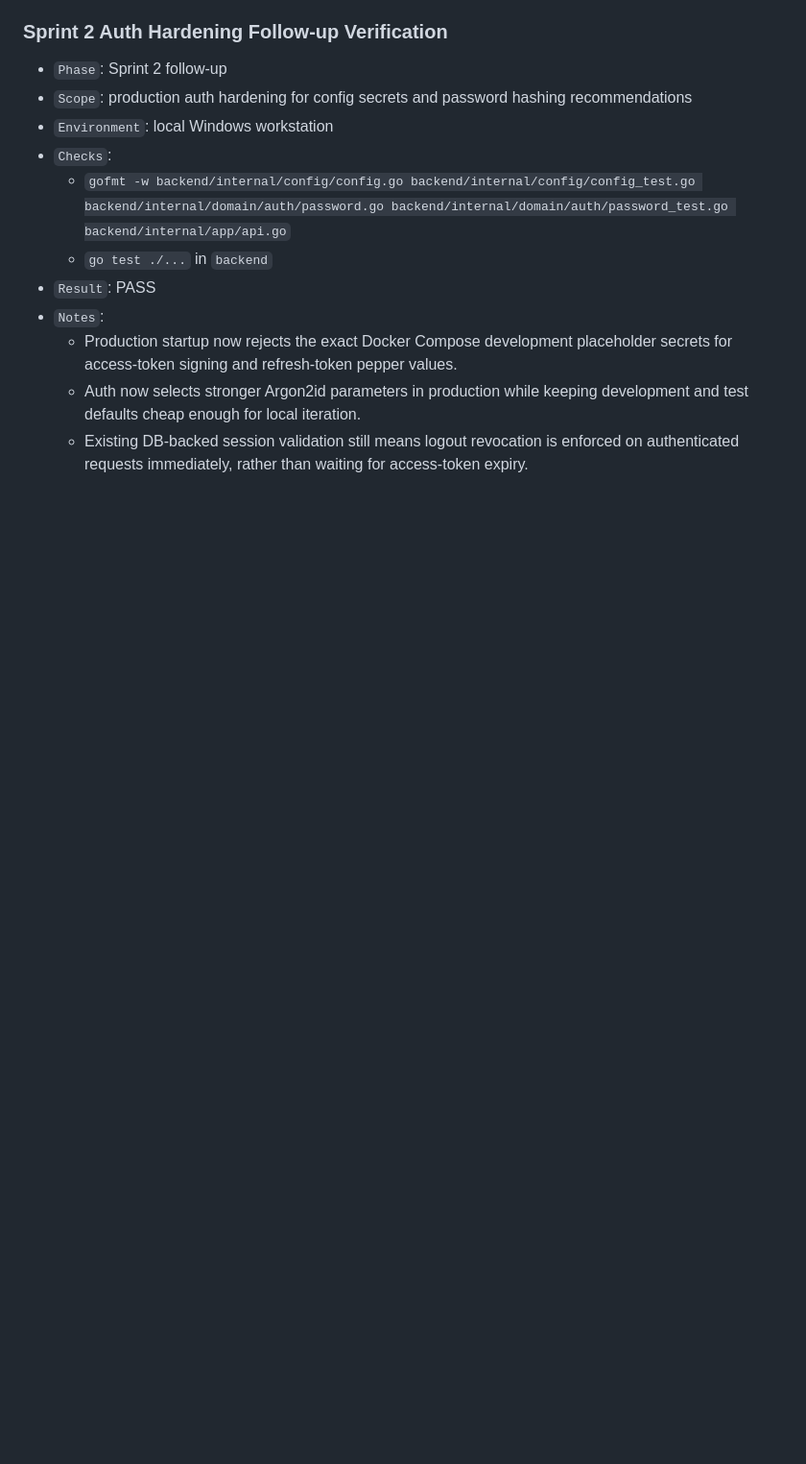
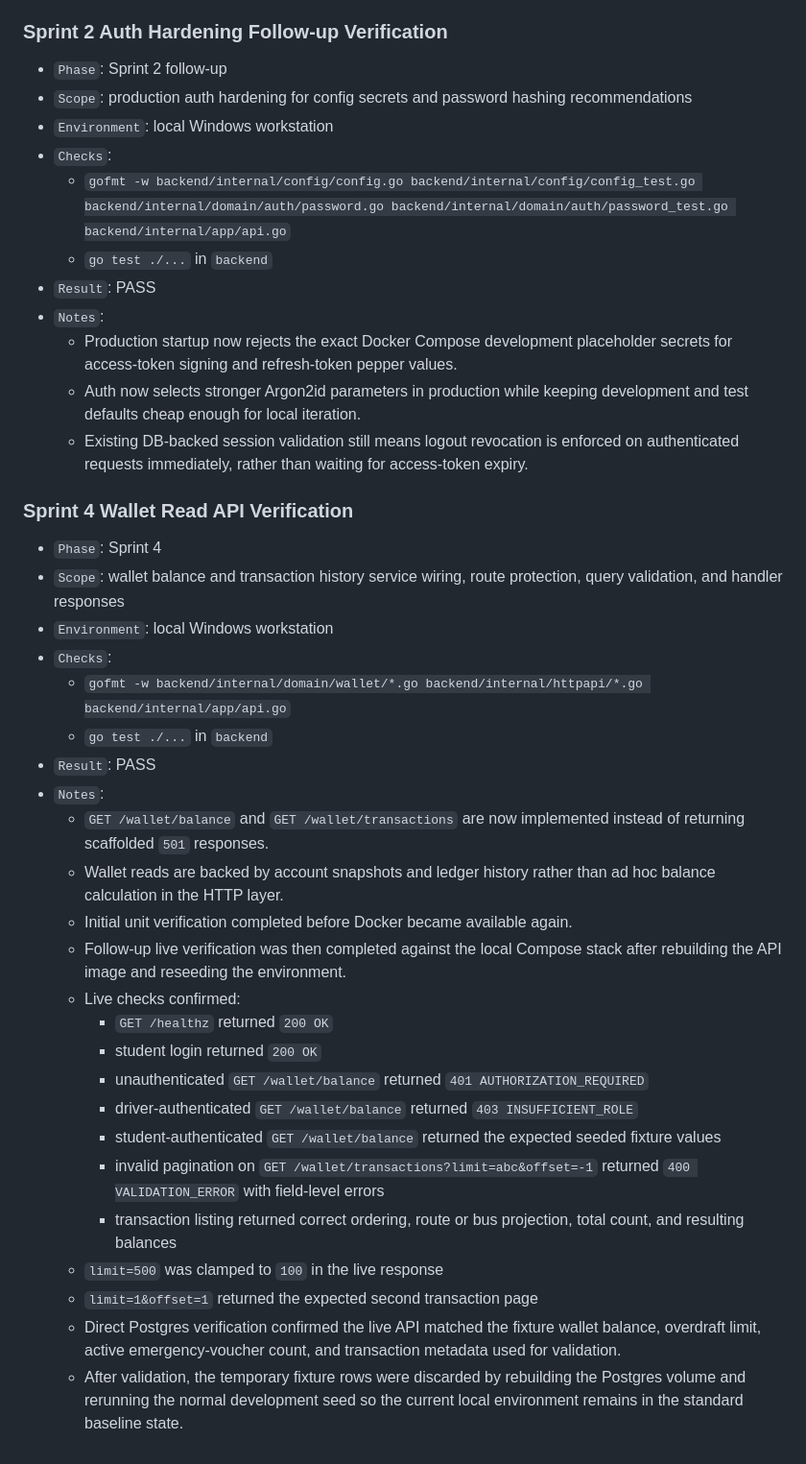
Before and after one commit to NFRohan/Charon, a Markdown page: TEST_LOG.md, the part around the change. Shown at 96% size. Rendered like a GitHub page; blank space fills up the shorter version.

```diff
--- a/TEST_LOG.md
+++ b/TEST_LOG.md
@@ -106,3 +106,30 @@ This log records what was actually run, when it was run, what passed, and any no
   - Production startup now rejects the exact Docker Compose development placeholder secrets for access-token signing and refresh-token pepper values.
   - Auth now selects stronger Argon2id parameters in production while keeping development and test defaults cheap enough for local iteration.
   - Existing DB-backed session validation still means logout revocation is enforced on authenticated requests immediately, rather than waiting for access-token expiry.
+
+### Sprint 4 Wallet Read API Verification
+
+- `Phase`: Sprint 4
+- `Scope`: wallet balance and transaction history service wiring, route protection, query validation, and handler responses
+- `Environment`: local Windows workstation
+- `Checks`:
+  - `gofmt -w backend/internal/domain/wallet/*.go backend/internal/httpapi/*.go backend/internal/app/api.go`
+  - `go test ./...` in `backend`
+- `Result`: PASS
+- `Notes`:
+  - `GET /wallet/balance` and `GET /wallet/transactions` are now implemented instead of returning scaffolded `501` responses.
+  - Wallet reads are backed by account snapshots and ledger history rather than ad hoc balance calculation in the HTTP layer.
+  - Initial unit verification completed before Docker became available again.
+  - Follow-up live verification was then completed against the local Compose stack after rebuilding the API image and reseeding the environment.
+  - Live checks confirmed:
+    - `GET /healthz` returned `200 OK`
+    - student login returned `200 OK`
+    - unauthenticated `GET /wallet/balance` returned `401 AUTHORIZATION_REQUIRED`
+    - driver-authenticated `GET /wallet/balance` returned `403 INSUFFICIENT_ROLE`
+    - student-authenticated `GET /wallet/balance` returned the expected seeded fixture values
+    - invalid pagination on `GET /wallet/transactions?limit=abc&offset=-1` returned `400 VALIDATION_ERROR` with field-level errors
+    - transaction listing returned correct ordering, route or bus projection, total count, and resulting balances
+  - `limit=500` was clamped to `100` in the live response
+  - `limit=1&offset=1` returned the expected second transaction page
+  - Direct Postgres verification confirmed the live API matched the fixture wallet balance, overdraft limit, active emergency-voucher count, and transaction metadata used for validation.
+  - After validation, the temporary fixture rows were discarded by rebuilding the Postgres volume and rerunning the normal development seed so the current local environment remains in the standard baseline state.
```
Also changed, not shown: ENGINEERING_STORY.md (+18 -0 lines), README.md (+1 -1 lines).
